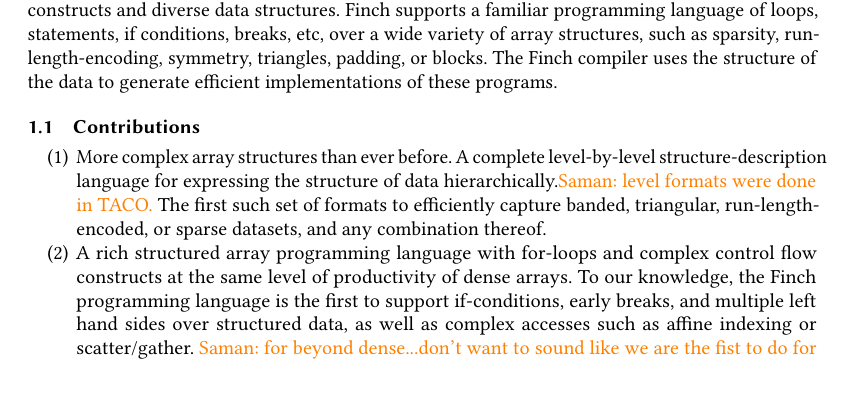
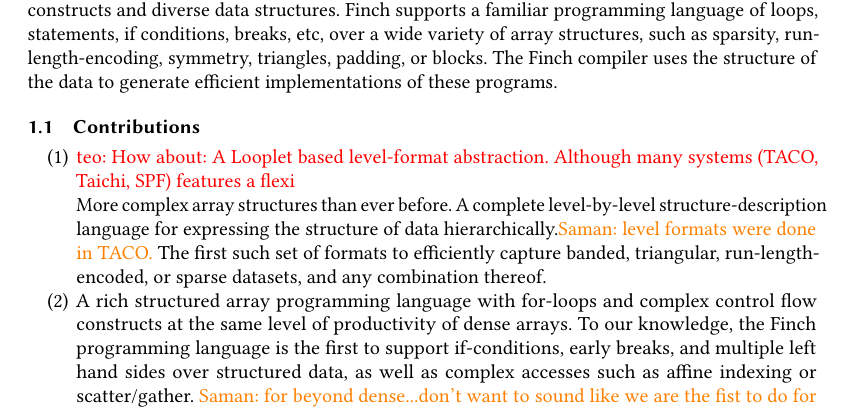
Before and after one commit to willow-ahrens/FinchSystemPaper, a LaTeX paper (main.tex, which reads sections/intro.tex): part of page 4 of 18, cut so that both start at the same text, the shorter picture padded with empty space. Compiled offline with pdfLaTeX.

Commit message:
Update on Overleaf.

```diff
--- a/sections/intro.tex
+++ b/sections/intro.tex
@@ -172,7 +172,13 @@
 \subsection{Contributions}
 
 \begin{enumerate}
-\item More complex array structures than ever before. A complete level-by-level
+\item
+\teo{How about:
+A Looplet based level-format abstraction.
+Although many systems (TACO, Taichi, SPF) features a flexi
+}
+
+More complex array structures than ever before. A complete level-by-level
 structure-description language for expressing the structure of data
 hierarchically.\saman{level formats were done in TACO.} The first such set of formats to efficiently capture banded,
 triangular, run-length-encoded, or sparse datasets, and any combination thereof.
```
